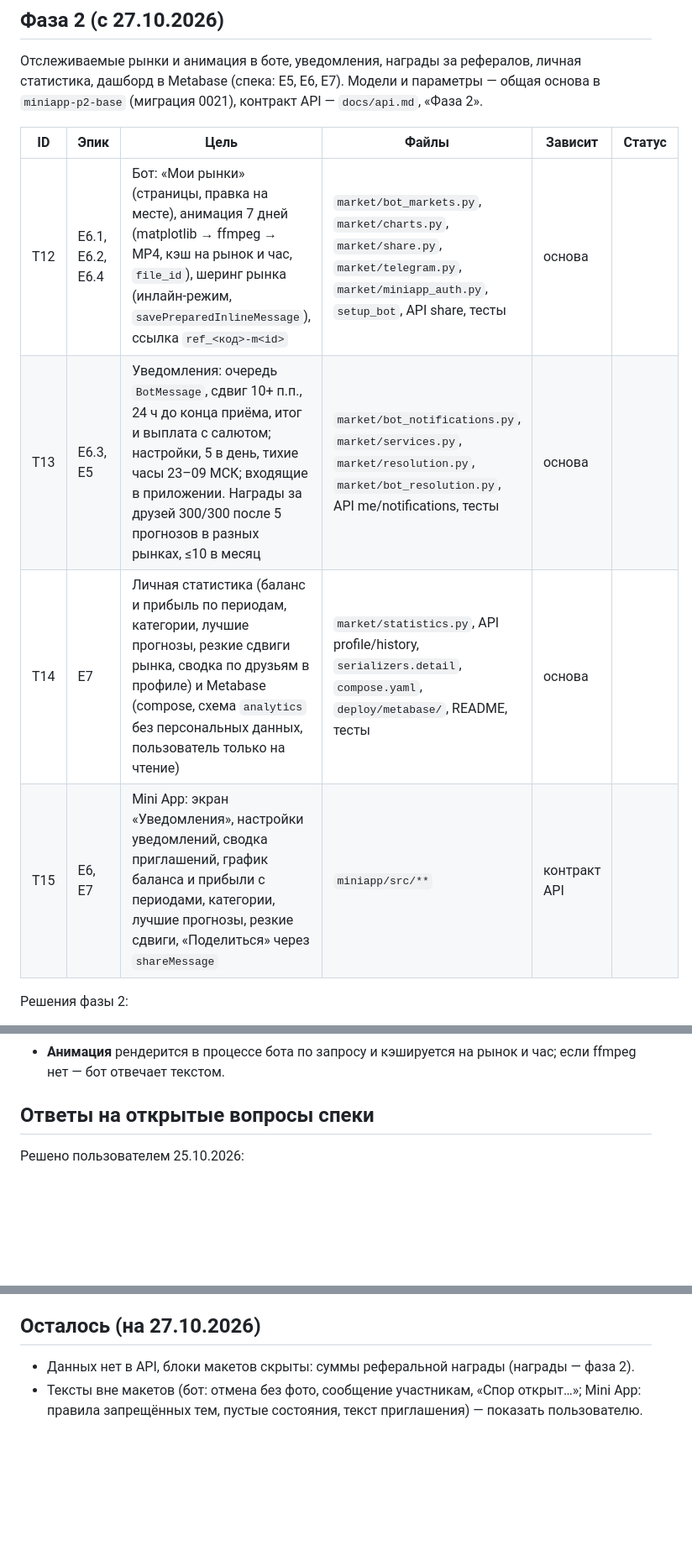
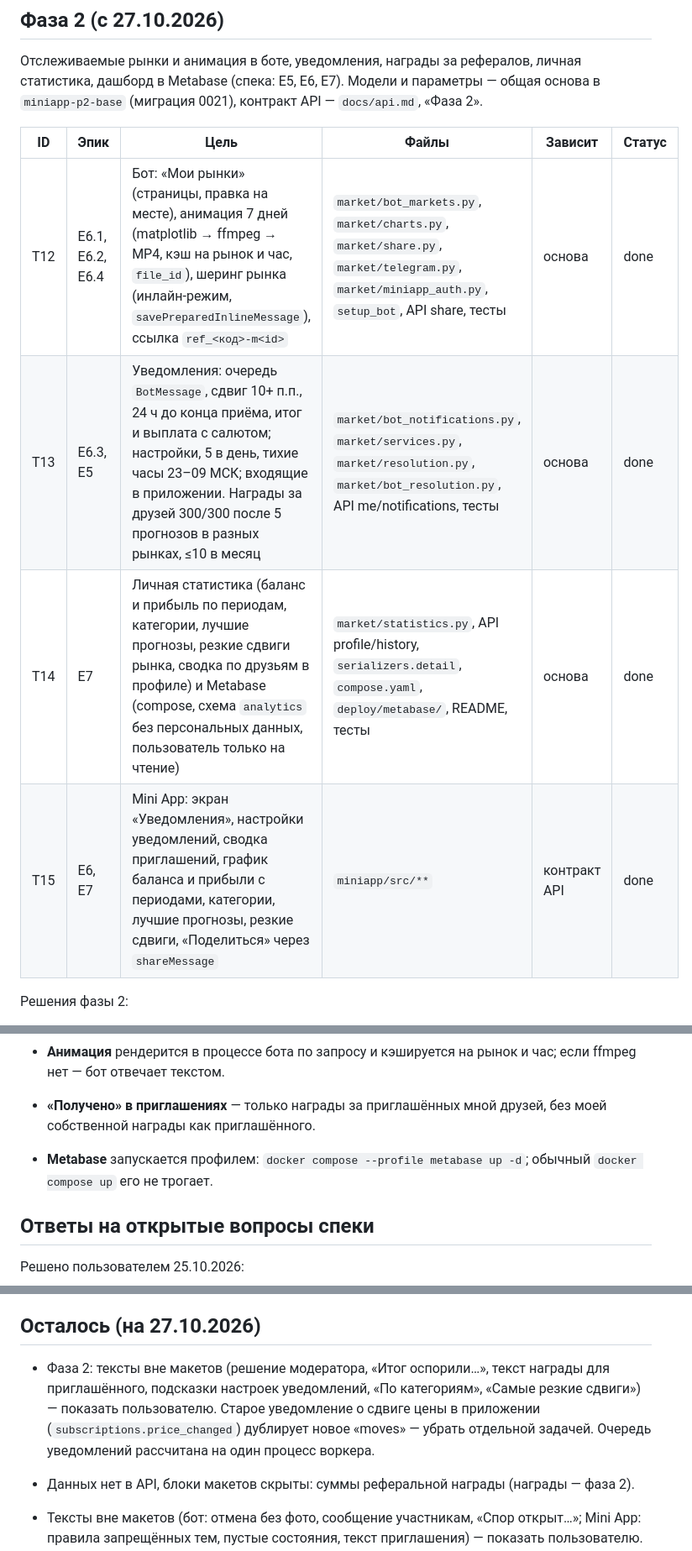
Before and after one commit to nikachizhev/prediction_market-, a Markdown page: docs/tasks.md, 3 parts joined by grey strips. Shown at 84% size. Rendered like a GitHub page; blank space fills up the shorter version.

Commit message:
Mark phase 2 tasks done

```diff
--- a/docs/tasks.md
+++ b/docs/tasks.md
@@ -44,16 +44,19 @@ MVP = E1–E5 + минимум бота (кнопка «Открыть прил
 
 | ID | Эпик | Цель | Файлы | Зависит | Статус |
 | --- | --- | --- | --- | --- | --- |
-| T12 | E6.1, E6.2, E6.4 | Бот: «Мои рынки» (страницы, правка на месте), анимация 7 дней (matplotlib → ffmpeg → MP4, кэш на рынок и час, `file_id`), шеринг рынка (инлайн-режим, `savePreparedInlineMessage`), ссылка `ref_<код>-m<id>` | `market/bot_markets.py`, `market/charts.py`, `market/share.py`, `market/telegram.py`, `market/miniapp_auth.py`, `setup_bot`, API share, тесты | основа | |
-| T13 | E6.3, E5 | Уведомления: очередь `BotMessage`, сдвиг 10+ п.п., 24 ч до конца приёма, итог и выплата с салютом; настройки, 5 в день, тихие часы 23–09 МСК; входящие в приложении. Награды за друзей 300/300 после 5 прогнозов в разных рынках, ≤10 в месяц | `market/bot_notifications.py`, `market/services.py`, `market/resolution.py`, `market/bot_resolution.py`, API me/notifications, тесты | основа | |
-| T14 | E7 | Личная статистика (баланс и прибыль по периодам, категории, лучшие прогнозы, резкие сдвиги рынка, сводка по друзьям в профиле) и Metabase (compose, схема `analytics` без персональных данных, пользователь только на чтение) | `market/statistics.py`, API profile/history, `serializers.detail`, `compose.yaml`, `deploy/metabase/`, README, тесты | основа | |
-| T15 | E6, E7 | Mini App: экран «Уведомления», настройки уведомлений, сводка приглашений, график баланса и прибыли с периодами, категории, лучшие прогнозы, резкие сдвиги, «Поделиться» через `shareMessage` | `miniapp/src/**` | контракт API | |
+| T12 | E6.1, E6.2, E6.4 | Бот: «Мои рынки» (страницы, правка на месте), анимация 7 дней (matplotlib → ffmpeg → MP4, кэш на рынок и час, `file_id`), шеринг рынка (инлайн-режим, `savePreparedInlineMessage`), ссылка `ref_<код>-m<id>` | `market/bot_markets.py`, `market/charts.py`, `market/share.py`, `market/telegram.py`, `market/miniapp_auth.py`, `setup_bot`, API share, тесты | основа | done |
+| T13 | E6.3, E5 | Уведомления: очередь `BotMessage`, сдвиг 10+ п.п., 24 ч до конца приёма, итог и выплата с салютом; настройки, 5 в день, тихие часы 23–09 МСК; входящие в приложении. Награды за друзей 300/300 после 5 прогнозов в разных рынках, ≤10 в месяц | `market/bot_notifications.py`, `market/services.py`, `market/resolution.py`, `market/bot_resolution.py`, API me/notifications, тесты | основа | done |
+| T14 | E7 | Личная статистика (баланс и прибыль по периодам, категории, лучшие прогнозы, резкие сдвиги рынка, сводка по друзьям в профиле) и Metabase (compose, схема `analytics` без персональных данных, пользователь только на чтение) | `market/statistics.py`, API profile/history, `serializers.detail`, `compose.yaml`, `deploy/metabase/`, README, тесты | основа | done |
+| T15 | E6, E7 | Mini App: экран «Уведомления», настройки уведомлений, сводка приглашений, график баланса и прибыли с периодами, категории, лучшие прогнозы, резкие сдвиги, «Поделиться» через `shareMessage` | `miniapp/src/**` | контракт API | done |
 
 Решения фазы 2:
 
 - **Награда за друга** — когда друг купил в 5 разных рынках, обоим по 300 (`LedgerEntry` «Награда за друга», в прибыль не входит). Лимит 10 наград в календарный месяц (МСК) у пригласившего; сверх лимита награды нет никому — иначе фермам выгодно.
 - **Уведомления** идут через очередь `BotMessage`, воркер отправляет. В приложении («Уведомления») видно всё; настройки решают только, что пришлёт бот. Лимит 5 в день считает все типы, но итог и выплату не отбрасывает. Тихие часы 23:00–09:00 МСК: сообщение ждёт 09:00. Сверх лимита необязательные уведомления пропускаются, а не копятся. Вопрос создателю «Чем закончилось?» и напоминания — часть разрешения рынка, их настройки не выключают.
 - **Анимация** рендерится в процессе бота по запросу и кэшируется на рынок и час; если ffmpeg нет — бот отвечает текстом.
+
+- **«Получено» в приглашениях** — только награды за приглашённых мной друзей, без моей собственной награды как приглашённого.
+- **Metabase** запускается профилем: `docker compose --profile metabase up -d`; обычный `docker compose up` его не трогает.
 
 ## Ответы на открытые вопросы спеки
 
@@ -71,5 +74,7 @@ MVP = E1–E5 + минимум бота (кнопка «Открыть прил
 
 ## Осталось (на 27.10.2026)
 
+- Фаза 2: тексты вне макетов (решение модератора, «Итог оспорили…», текст награды для приглашённого, подсказки настроек уведомлений, «По категориям», «Самые резкие сдвиги») — показать пользователю. Старое уведомление о сдвиге цены в приложении (`subscriptions.price_changed`) дублирует новое «moves» — убрать отдельной задачей. Очередь уведомлений рассчитана на один процесс воркера.
+
 - Данных нет в API, блоки макетов скрыты: суммы реферальной награды (награды — фаза 2).
 - Тексты вне макетов (бот: отмена без фото, сообщение участникам, «Спор открыт…»; Mini App: правила запрещённых тем, пустые состояния, текст приглашения) — показать пользователю.
```
